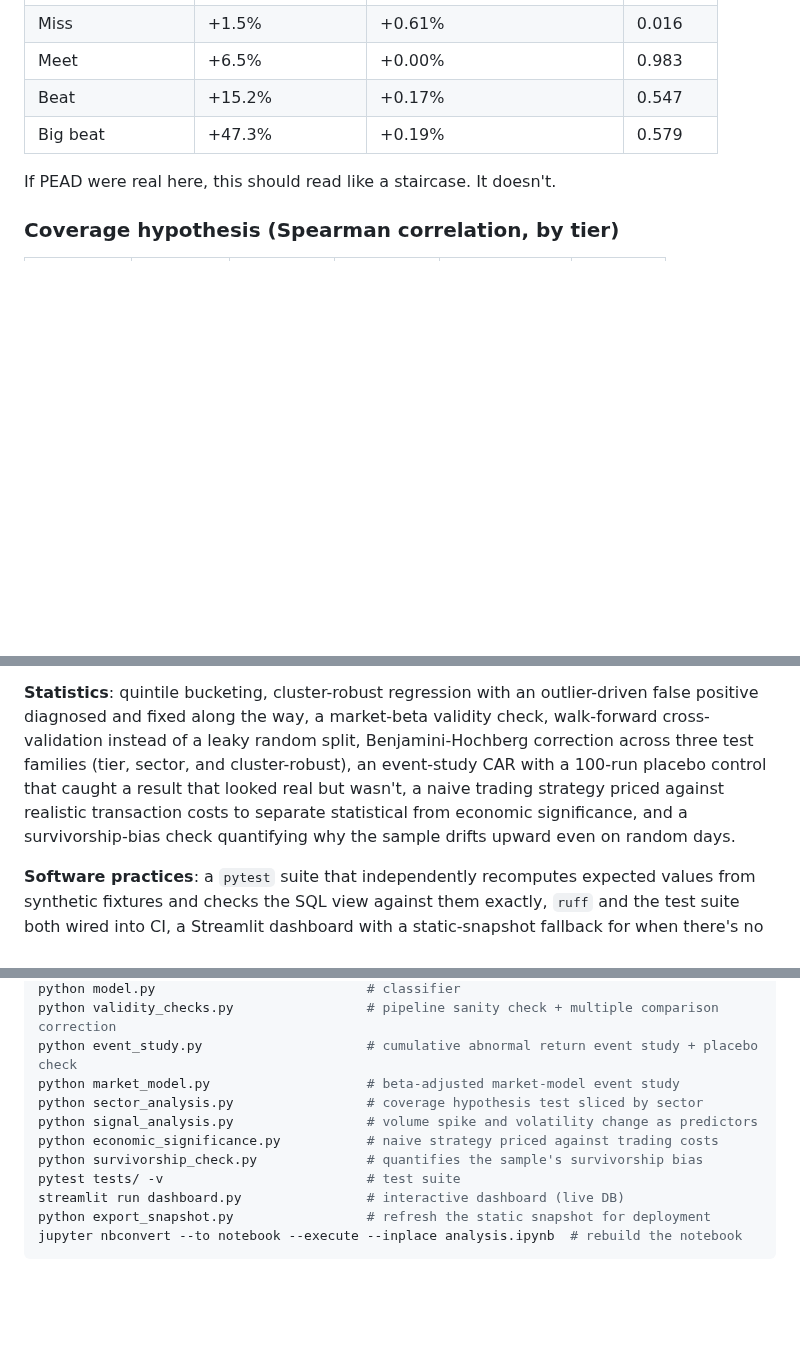
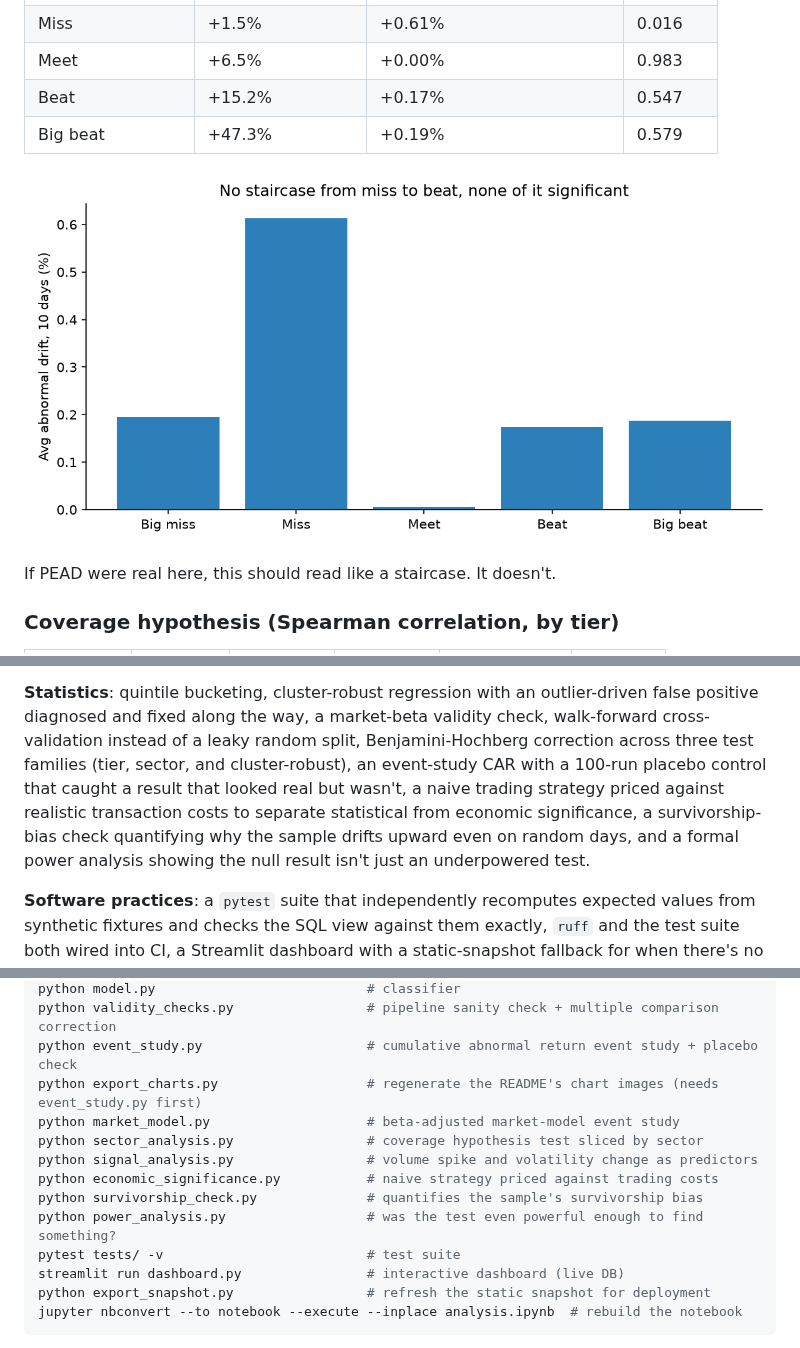
Before and after one commit to Noviath61/pead-project, a Markdown page: README.md, 3 parts joined by grey strips. Drawn GitHub-style; pictures changed too: charts/quintile_drift.png (added); blank space fills up the shorter version.

```diff
--- a/README.md
+++ b/README.md
@@ -66,6 +66,8 @@ forward/trailing returns, volume, and volatility per ticker.
 | Beat | +15.2% | +0.17% | 0.547 |
 | Big beat | +47.3% | +0.19% | 0.579 |
 
+![No staircase from miss to beat](charts/quintile_drift.png)
+
 If PEAD were real here, this should read like a staircase. It doesn't.
 
 ### Coverage hypothesis (Spearman correlation, by tier)
@@ -212,8 +229,9 @@ positive diagnosed and fixed along the way, a market-beta validity check, walk-f
 cross-validation instead of a leaky random split, Benjamini-Hochberg correction across three
 test families (tier, sector, and cluster-robust), an event-study CAR with a 100-run placebo
 control that caught a result that looked real but wasn't, a naive trading strategy priced
-against realistic transaction costs to separate statistical from economic significance, and
-a survivorship-bias check quantifying why the sample drifts upward even on random days.
+against realistic transaction costs to separate statistical from economic significance, a
+survivorship-bias check quantifying why the sample drifts upward even on random days, and a
+formal power analysis showing the null result isn't just an underpowered test.
 
 **Software practices**: a `pytest` suite that independently recomputes expected values from
 synthetic fixtures and checks the SQL view against them exactly, `ruff` and the test suite
@@ -245,11 +263,13 @@ python tier_analysis.py                   # coverage hypothesis test + cluster-r
 python model.py                           # classifier
 python validity_checks.py                 # pipeline sanity check + multiple comparison correction
 python event_study.py                     # cumulative abnormal return event study + placebo check
+python export_charts.py                   # regenerate the README's chart images (needs event_study.py first)
 python market_model.py                    # beta-adjusted market-model event study
 python sector_analysis.py                 # coverage hypothesis test sliced by sector
 python signal_analysis.py                 # volume spike and volatility change as predictors
 python economic_significance.py           # naive strategy priced against trading costs
 python survivorship_check.py              # quantifies the sample's survivorship bias
+python power_analysis.py                  # was the test even powerful enough to find something?
 pytest tests/ -v                          # test suite
 streamlit run dashboard.py                # interactive dashboard (live DB)
 python export_snapshot.py                 # refresh the static snapshot for deployment
```
Also changed, not shown: other parts of README.md (+15 -0 lines), charts/event_study_car.png (added), charts/placebo_distribution.png (added), 7 other files.
